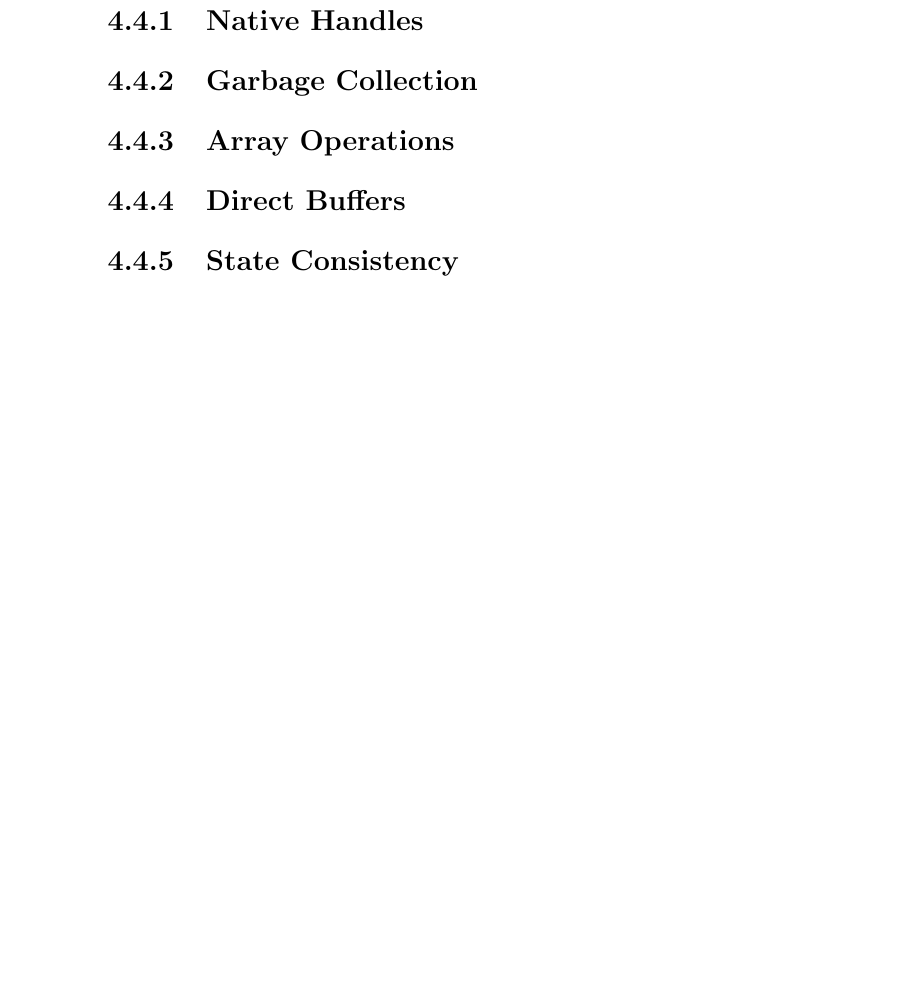
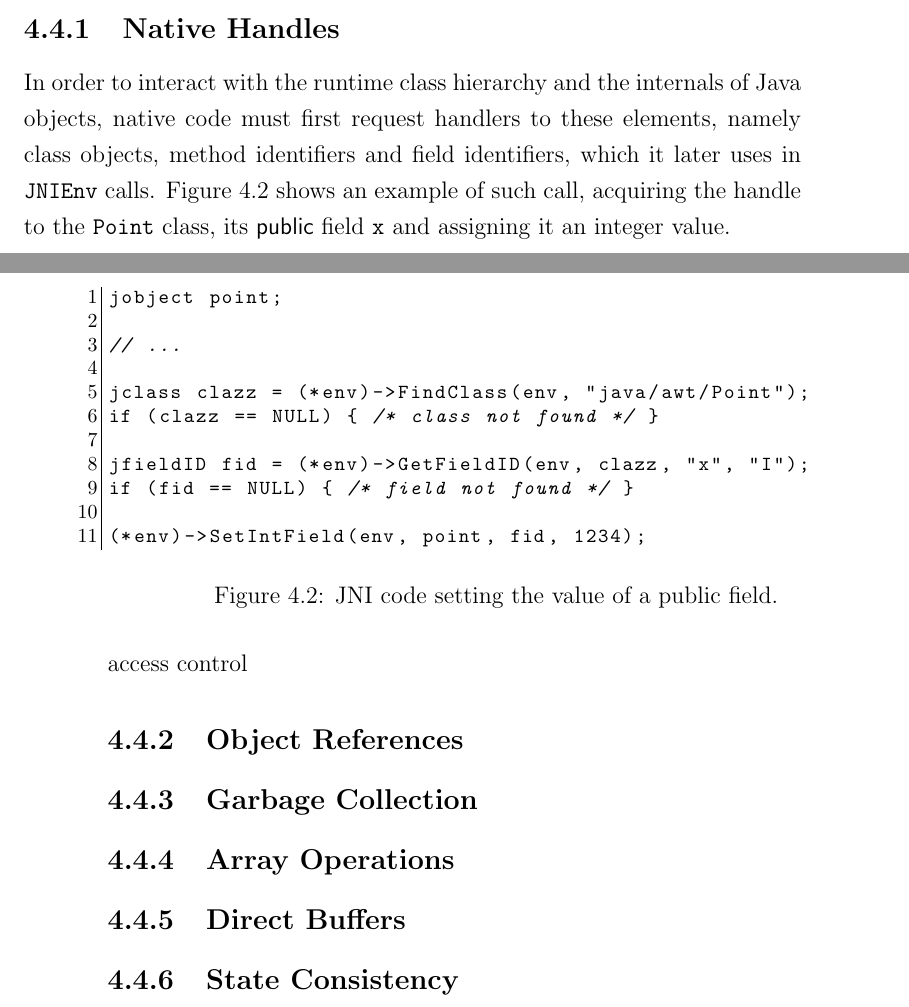
Before and after one commit to davidbrazdil/cherivm-diss, a LaTeX thesis (acs-dissertation.tex): part of page 36 of 41 before the commit and two parts of pages 35 and 36 of 41 after it, the two joined at a grey line, cut so that both start at the same text, the shorter picture padded with empty space. Compiled offline with pdfLaTeX.

Commit message:
Implementation: began native handles

```diff
--- a/acs-dissertation.tex
+++ b/acs-dissertation.tex
@@ -379,7 +379,29 @@ Legacy code compiled against \lib{qishr} is provided with a wrapper which automa
 \label{sec:MemorySafety}
 \label{sec:CapabilityManager}
 
+\begin{figure}[t]
+	\begin{lstlisting}[language=C]
+jobject point;
 
+// ...
+
+jclass clazz = (*env)->FindClass(env, "java/awt/Point");
+if (clazz == NULL) { /* class not found */ }
+
+jfieldID fid = (*env)->GetFieldID(env, clazz, "x", "I");
+if (fid == NULL) { /* field not found */ }
+
+(*env)->SetIntField(env, point, fid, 1234);
+	\end{lstlisting}
+	\caption{JNI code setting the value of a public field.}
+	\label{listing:SetFieldValue}
+\end{figure}
+
+In order to interact with the runtime class hierarchy and the internals of Java objects, native code must first request handlers to these elements, namely class objects, method identifiers and field identifiers, which it later uses in \texttt{JNIEnv} calls. Figure~\ref{listing:SetFieldValue} shows an example of such call, acquiring the handle to the \class{Point} class, its \keyword{public} field \texttt{x} and assigning it an integer value.
+
+access control
+
+\subsection{Object References}
 
 \subsection{Garbage Collection}
 
```
